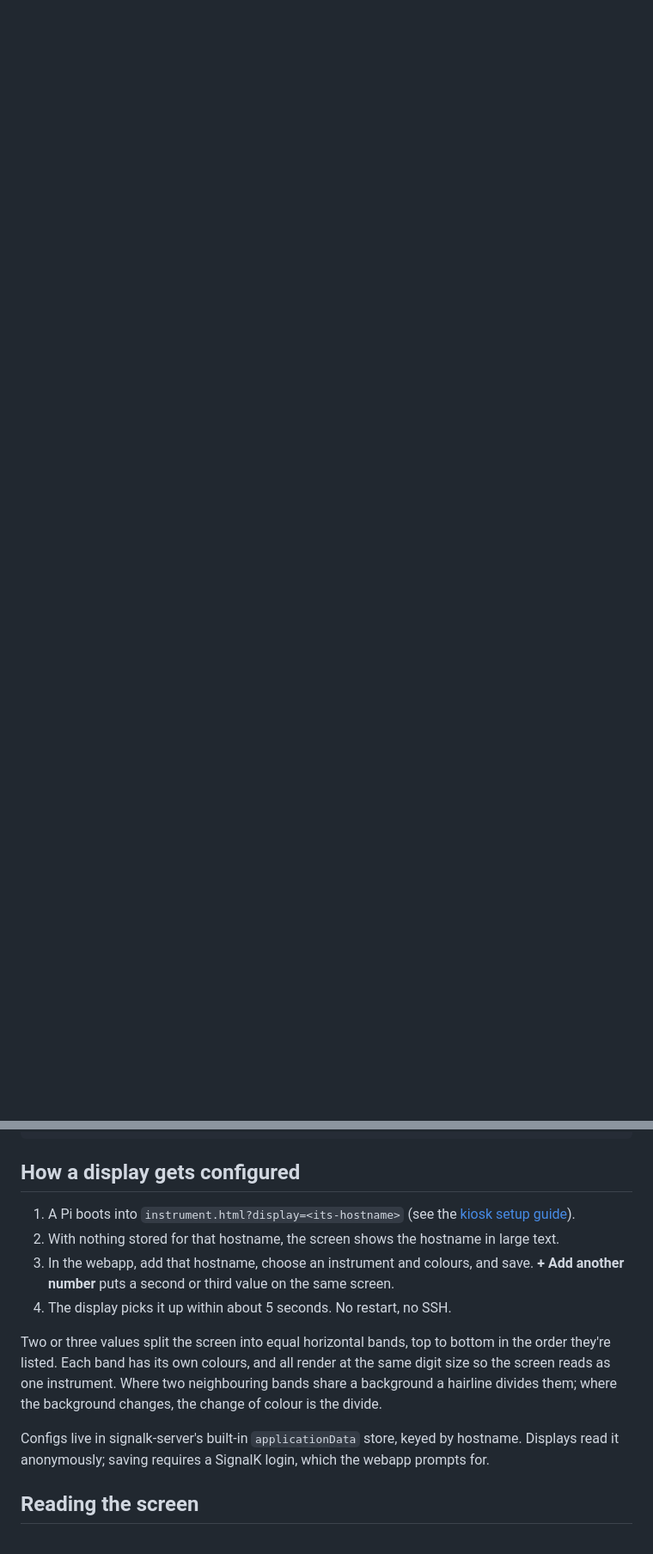
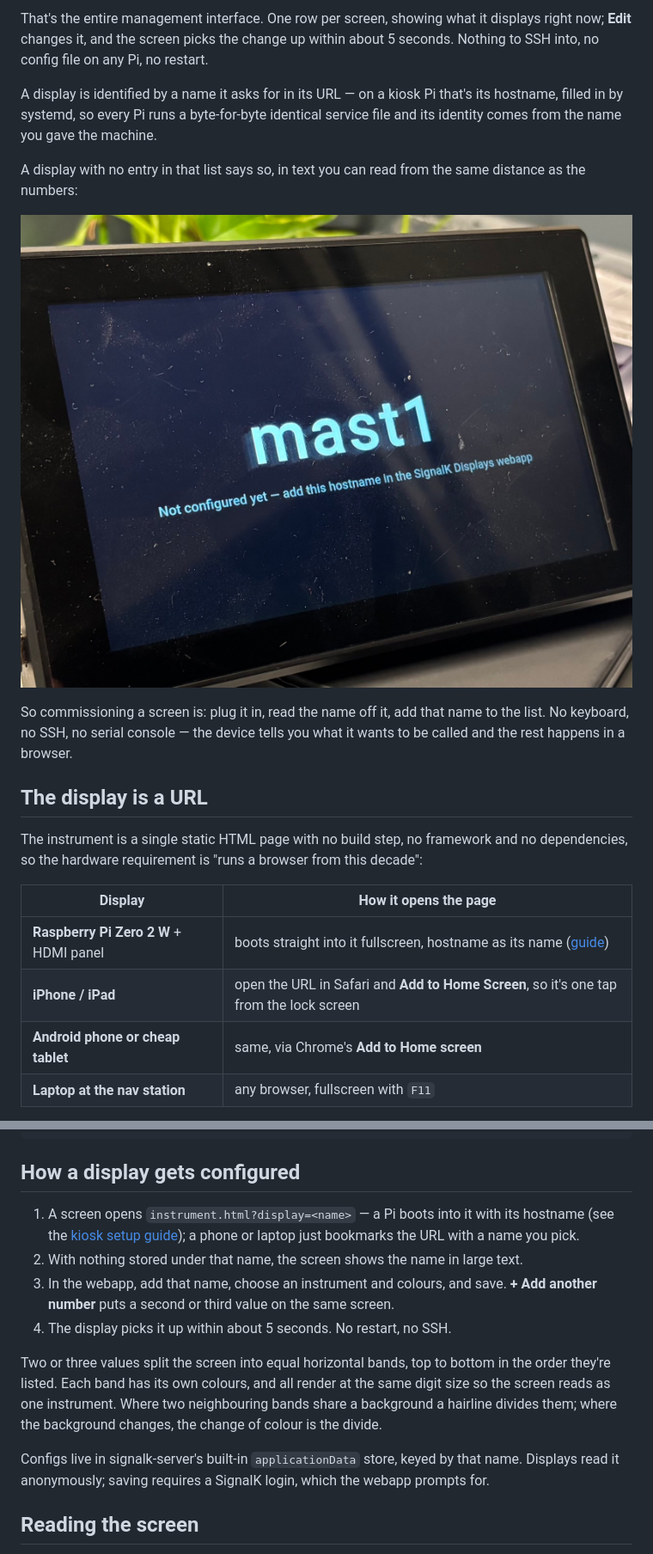
Before and after one commit to ghotihook/signalk-bignumbers, a Markdown page: README.md, 2 parts joined by grey strips. Shown at 86% size. Rendered like a GitHub page; pictures changed too: docs/images/display-unconfigured.jpg (added); blank space fills up the shorter version.

```diff
--- a/README.md
+++ b/README.md
@@ -15,0 +28,32 @@ reconfiguring a screen never means touching the Pi.
+That's the entire management interface. One row per screen, showing what
+it displays right now; **Edit** changes it, and the screen picks the
+change up within about 5 seconds. Nothing to SSH into, no config file on
+any Pi, no restart.
+
+A display is identified by a name it asks for in its URL — on a kiosk Pi
+that's its hostname, filled in by systemd, so every Pi runs a byte-for-byte
+identical service file and its identity comes from the name you gave the
+machine.
+
+A display with no entry in that list says so, in text you can read from
+the same distance as the numbers:
+
+![A Pi HDMI screen showing the hostname mast1 in large text, above the line "Not configured yet — add this hostname in the SignalK Displays webapp"](docs/images/display-unconfigured.jpg)
+
+So commissioning a screen is: plug it in, read the name off it, add that
+name to the list. No keyboard, no SSH, no serial console — the device
+tells you what it wants to be called and the rest happens in a browser.
+
+## The display is a URL
+
+The instrument is a single static HTML page with no build step, no
+framework and no dependencies, so the hardware requirement is "runs a
+browser from this decade":
+
+| Display | How it opens the page |
+|---|---|
+| **Raspberry Pi Zero 2 W** + HDMI panel | boots straight into it fullscreen, hostname as its name ([guide](docs/raspberry-pi-kiosk.md)) |
+| **iPhone / iPad** | open the URL in Safari and **Add to Home Screen**, so it's one tap from the lock screen |
+| **Android phone or cheap tablet** | same, via Chrome's **Add to Home screen** |
+| **Laptop at the nav station** | any browser, fullscreen with `F11` |
+
@@ -38,12 +101,14 @@ sudo systemctl restart signalk    # or however your server is run
 
 ## How a display gets configured
 
-1. A Pi boots into `instrument.html?display=<its-hostname>` (see the
-   [kiosk setup guide](docs/raspberry-pi-kiosk.md)).
-2. With nothing stored for that hostname, the screen shows the hostname
-   in large text.
-3. In the webapp, add that hostname, choose an instrument and colours,
-   and save. **+ Add another number** puts a second or third value on the
+1. A screen opens `instrument.html?display=<name>` — a Pi boots into it
+   with its hostname (see the [kiosk setup
+   guide](docs/raspberry-pi-kiosk.md)); a phone or laptop just bookmarks
+   the URL with a name you pick.
+2. With nothing stored under that name, the screen shows the name in
+   large text.
+3. In the webapp, add that name, choose an instrument and colours, and
+   save. **+ Add another number** puts a second or third value on the
    same screen.
 4. The display picks it up within about 5 seconds. No restart, no SSH.
 
@@ -54,7 +119,7 @@ two neighbouring bands share a background a hairline divides them; where
 the background changes, the change of colour is the divide.
 
 Configs live in signalk-server's built-in `applicationData` store, keyed
-by hostname. Displays read it anonymously; saving requires a SignalK
+by that name. Displays read it anonymously; saving requires a SignalK
 login, which the webapp prompts for.
 
 ## Reading the screen
```
Also changed, not shown: other parts of README.md (+35 -4 lines), docs/raspberry-pi-kiosk.md (+39 -7 lines), docs/images/display-hdmi.jpg (added), docs/images/display-phone.png (added), docs/images/webapp-displays.png (added).
